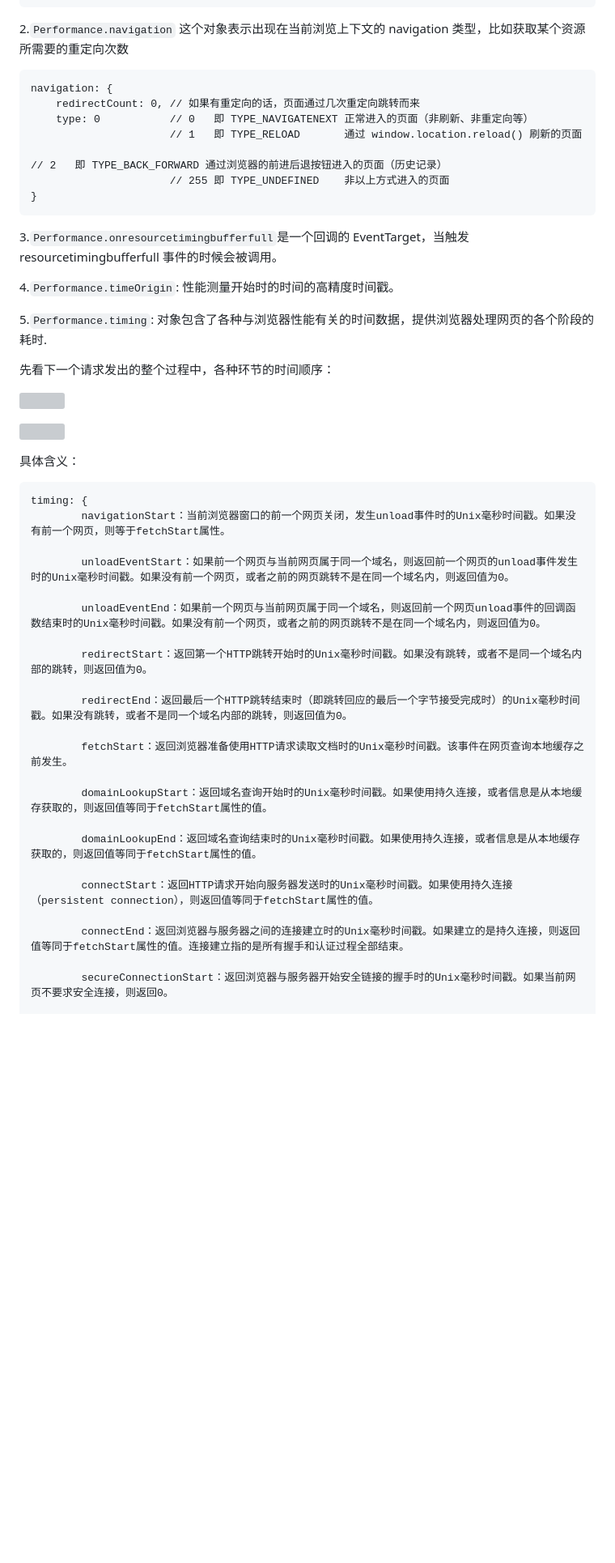
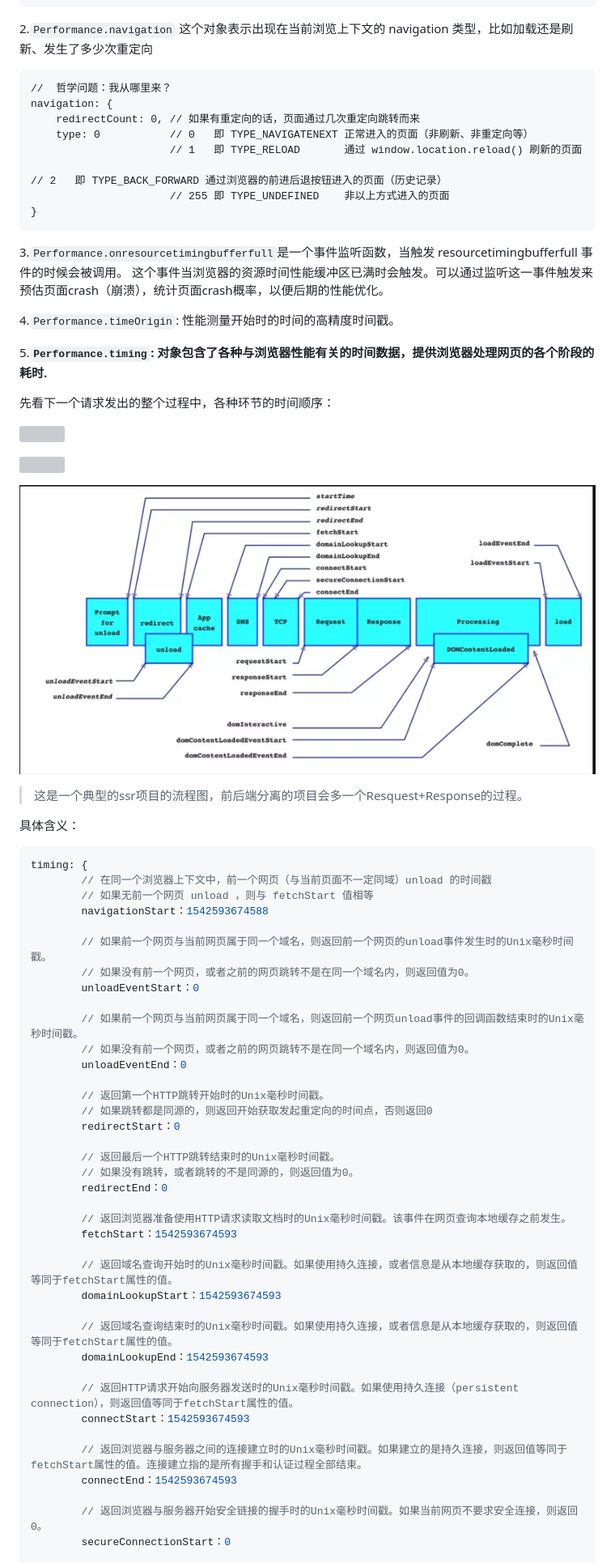
Before and after one commit to jiangzhenxiang/blog, a Markdown page: 201811/Performance.md, the part around one of its changes. Shown at 81% size. GitHub-like rendering; pictures changed too: 201811/img/timing.jpg (added); blank space fills up the shorter version; grey boxes are pictures that could not be loaded.

Commit message:
performance

````diff
--- a/201811/Performance.md
+++ b/201811/Performance.md
@@ -72,9 +77,10 @@ memory:{
 }
 ```
 
-2.`Performance.navigation` 这个对象表示出现在当前浏览上下文的 navigation 类型，比如获取某个资源所需要的重定向次数
+2.`Performance.navigation` 这个对象表示出现在当前浏览上下文的 navigation 类型，比如加载还是刷新、发生了多少次重定向
 
 ```angular2html
+//  哲学问题：我从哪里来？
 navigation: {
     redirectCount: 0, // 如果有重定向的话，页面通过几次重定向跳转而来
     type: 0           // 0   即 TYPE_NAVIGATENEXT 正常进入的页面（非刷新、非重定向等）
@@ -84,11 +90,12 @@ navigation: {
 }
 ```
 
-3.`Performance.onresourcetimingbufferfull`是一个回调的 EventTarget，当触发 resourcetimingbufferfull 事件的时候会被调用。
+3.`Performance.onresourcetimingbufferfull`是一个事件监听函数，当触发 resourcetimingbufferfull 事件的时候会被调用。
+这个事件当浏览器的资源时间性能缓冲区已满时会触发。可以通过监听这一事件触发来预估页面crash（崩溃），统计页面crash概率，以便后期的性能优化。
 
 4.`Performance.timeOrigin`: 性能测量开始时的时间的高精度时间戳。
 
-5.`Performance.timing`: 对象包含了各种与浏览器性能有关的时间数据，提供浏览器处理网页的各个阶段的耗时.
+5.**`Performance.timing`: 对象包含了各种与浏览器性能有关的时间数据，提供浏览器处理网页的各个阶段的耗时.**
 
 先看下一个请求发出的整个过程中，各种环节的时间顺序：
 
@@ -96,31 +103,50 @@ navigation: {
 
 ![](./img/072455NuJ.png)
 
+![](./img/timing.jpg)
+
+> 这是一个典型的ssr项目的流程图，前后端分离的项目会多一个Resquest+Response的过程。
 
 
 具体含义：
 
-```
+```js
 timing: {
-        navigationStart：当前浏览器窗口的前一个网页关闭，发生unload事件时的Unix毫秒时间戳。如果没有前一个网页，则等于fetchStart属性。
+		// 在同一个浏览器上下文中，前一个网页（与当前页面不一定同域）unload 的时间戳
+		// 如果无前一个网页 unload ，则与 fetchStart 值相等
+        navigationStart：1542593674588
 
-        unloadEventStart：如果前一个网页与当前网页属于同一个域名，则返回前一个网页的unload事件发生时的Unix毫秒时间戳。如果没有前一个网页，或者之前的网页跳转不是在同一个域名内，则返回值为0。
+        // 如果前一个网页与当前网页属于同一个域名，则返回前一个网页的unload事件发生时的Unix毫秒时间戳。
+        // 如果没有前一个网页，或者之前的网页跳转不是在同一个域名内，则返回值为0。
+        unloadEventStart：0
 
-        unloadEventEnd：如果前一个网页与当前网页属于同一个域名，则返回前一个网页unload事件的回调函数结束时的Unix毫秒时间戳。如果没有前一个网页，或者之前的网页跳转不是在同一个域名内，则返回值为0。
+        // 如果前一个网页与当前网页属于同一个域名，则返回前一个网页unload事件的回调函数结束时的Unix毫秒时间戳。
+        // 如果没有前一个网页，或者之前的网页跳转不是在同一个域名内，则返回值为0。
+        unloadEventEnd：0
 
-        redirectStart：返回第一个HTTP跳转开始时的Unix毫秒时间戳。如果没有跳转，或者不是同一个域名内部的跳转，则返回值为0。
+        // 返回第一个HTTP跳转开始时的Unix毫秒时间戳。
+        // 如果跳转都是同源的，则返回开始获取发起重定向的时间点，否则返回0
+        redirectStart：0
 
-        redirectEnd：返回最后一个HTTP跳转结束时（即跳转回应的最后一个字节接受完成时）的Unix毫秒时间戳。如果没有跳转，或者不是同一个域名内部的跳转，则返回值为0。
+        // 返回最后一个HTTP跳转结束时的Unix毫秒时间戳。
+        // 如果没有跳转，或者跳转的不是同源的，则返回值为0。
+        redirectEnd：0
 
-        fetchStart：返回浏览器准备使用HTTP请求读取文档时的Unix毫秒时间戳。该事件在网页查询本地缓存之前发生。
+        // 返回浏览器准备使用HTTP请求读取文档时的Unix毫秒时间戳。该事件在网页查询本地缓存之前发生。
+        fetchStart：1542593674593
 
-        domainLookupStart：返回域名查询开始时的Unix毫秒时间戳。如果使用持久连接，或者信息是从本地缓存获取的，则返回值等同于fetchStart属性的值。
+        // 返回域名查询开始时的Unix毫秒时间戳。如果使用持久连接，或者信息是从本地缓存获取的，则返回值等同于fetchStart属性的值。
+        domainLookupStart：1542593674593
 
-        domainLookupEnd：返回域名查询结束时的Unix毫秒时间戳。如果使用持久连接，或者信息是从本地缓存获取的，则返回值等同于fetchStart属性的值。
+        // 返回域名查询结束时的Unix毫秒时间戳。如果使用持久连接，或者信息是从本地缓存获取的，则返回值等同于fetchStart属性的值。
+        domainLookupEnd：1542593674593
 
-        connectStart：返回HTTP请求开始向服务器发送时的Unix毫秒时间戳。如果使用持久连接（persistent connection），则返回值等同于fetchStart属性的值。
+        // 返回HTTP请求开始向服务器发送时的Unix毫秒时间戳。如果使用持久连接（persistent connection），则返回值等同于fetchStart属性的值。
+        connectStart：1542593674593
 
-        connectEnd：返回浏览器与服务器之间的连接建立时的Unix毫秒时间戳。如果建立的是持久连接，则返回值等同于fetchStart属性的值。连接建立指的是所有握手和认证过程全部结束。
+        // 返回浏览器与服务器之间的连接建立时的Unix毫秒时间戳。如果建立的是持久连接，则返回值等同于fetchStart属性的值。连接建立指的是所有握手和认证过程全部结束。
+        connectEnd：1542593674593
 
-        secureConnectionStart：返回浏览器与服务器开始安全链接的握手时的Unix毫秒时间戳。如果当前网页不要求安全连接，则返回0。
+        // 返回浏览器与服务器开始安全链接的握手时的Unix毫秒时间戳。如果当前网页不要求安全连接，则返回0。
+        secureConnectionStart：0
 
````
Also changed, not shown: other parts of 201811/Performance.md (+69 -51 lines), 201811/img/resource.png (added), 201811/img/script_defer.png (added), 201811/img/timing.png (added).
